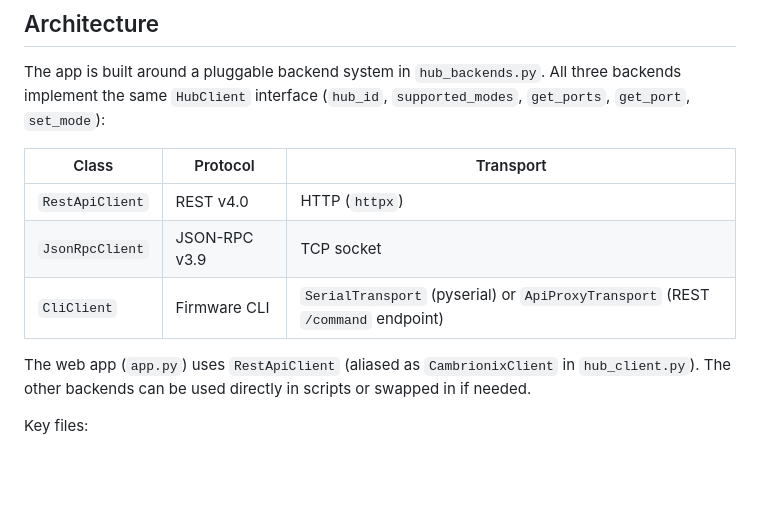
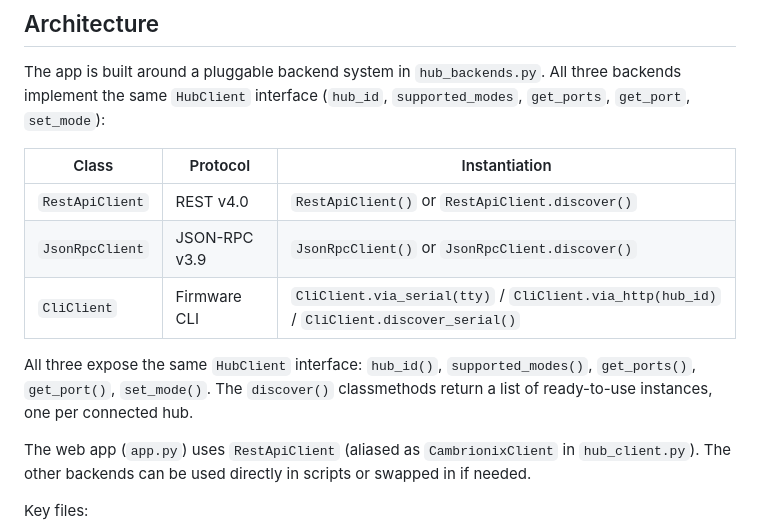
Before and after one commit to pjaako/cambrionix-hub-alternative, a Markdown page: README.md, the part around the change. Rendered like a GitHub page; blank space fills up the shorter version.

```diff
--- a/README.md
+++ b/README.md
@@ -48,11 +48,13 @@ Open `http://localhost:8000` in your browser. The app polls `/api/ports` every 2
 
 The app is built around a pluggable backend system in `hub_backends.py`. All three backends implement the same `HubClient` interface (`hub_id`, `supported_modes`, `get_ports`, `get_port`, `set_mode`):
 
-| Class | Protocol | Transport |
+| Class | Protocol | Instantiation |
 |---|---|---|
-| `RestApiClient` | REST v4.0 | HTTP (`httpx`) |
-| `JsonRpcClient` | JSON-RPC v3.9 | TCP socket |
-| `CliClient` | Firmware CLI | `SerialTransport` (pyserial) or `ApiProxyTransport` (REST `/command` endpoint) |
+| `RestApiClient` | REST v4.0 | `RestApiClient()` or `RestApiClient.discover()` |
+| `JsonRpcClient` | JSON-RPC v3.9 | `JsonRpcClient()` or `JsonRpcClient.discover()` |
+| `CliClient` | Firmware CLI | `CliClient.via_serial(tty)` / `CliClient.via_http(hub_id)` / `CliClient.discover_serial()` |
+
+All three expose the same `HubClient` interface: `hub_id()`, `supported_modes()`, `get_ports()`, `get_port()`, `set_mode()`. The `discover()` classmethods return a list of ready-to-use instances, one per connected hub.
 
 The web app (`app.py`) uses `RestApiClient` (aliased as `CambrionixClient` in `hub_client.py`). The other backends can be used directly in scripts or swapped in if needed.
 
```
Also changed, not shown: AGENTS.md (+14 -2 lines), CLAUDE.md (+14 -2 lines).
